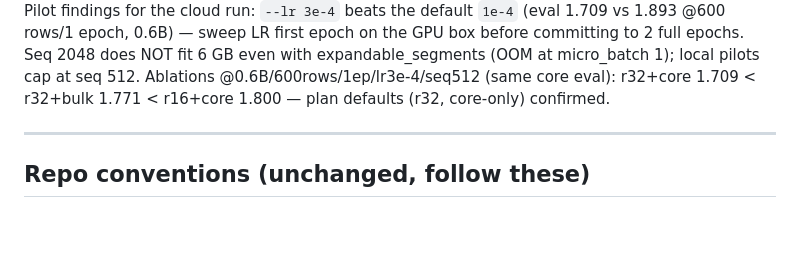
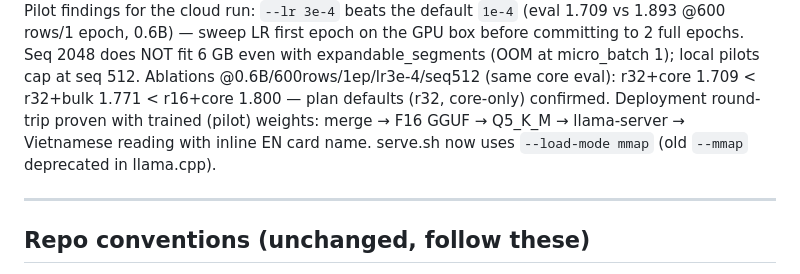
Before and after one commit to namanhishere/tfvn-tarot, a Markdown page: AGENTS.md, the part around the change. GitHub-like rendering; blank space fills up the shorter version.

Commit message:
docs: record trained-weight deployment round-trip; serve.sh flag modernized

```diff
--- a/AGENTS.md
+++ b/AGENTS.md
@@ -16,6 +16,9 @@ GPU box before committing to 2 full epochs. Seq 2048 does NOT fit 6 GB even
 with expandable_segments (OOM at micro_batch 1); local pilots cap at seq 512.
 Ablations @0.6B/600rows/1ep/lr3e-4/seq512 (same core eval): r32+core 1.709 <
 r32+bulk 1.771 < r16+core 1.800 — plan defaults (r32, core-only) confirmed.
+Deployment round-trip proven with trained (pilot) weights: merge → F16 GGUF
+→ Q5_K_M → llama-server → Vietnamese reading with inline EN card name.
+serve.sh now uses `--load-mode mmap` (old `--mmap` deprecated in llama.cpp).
 
 ---
 
```
